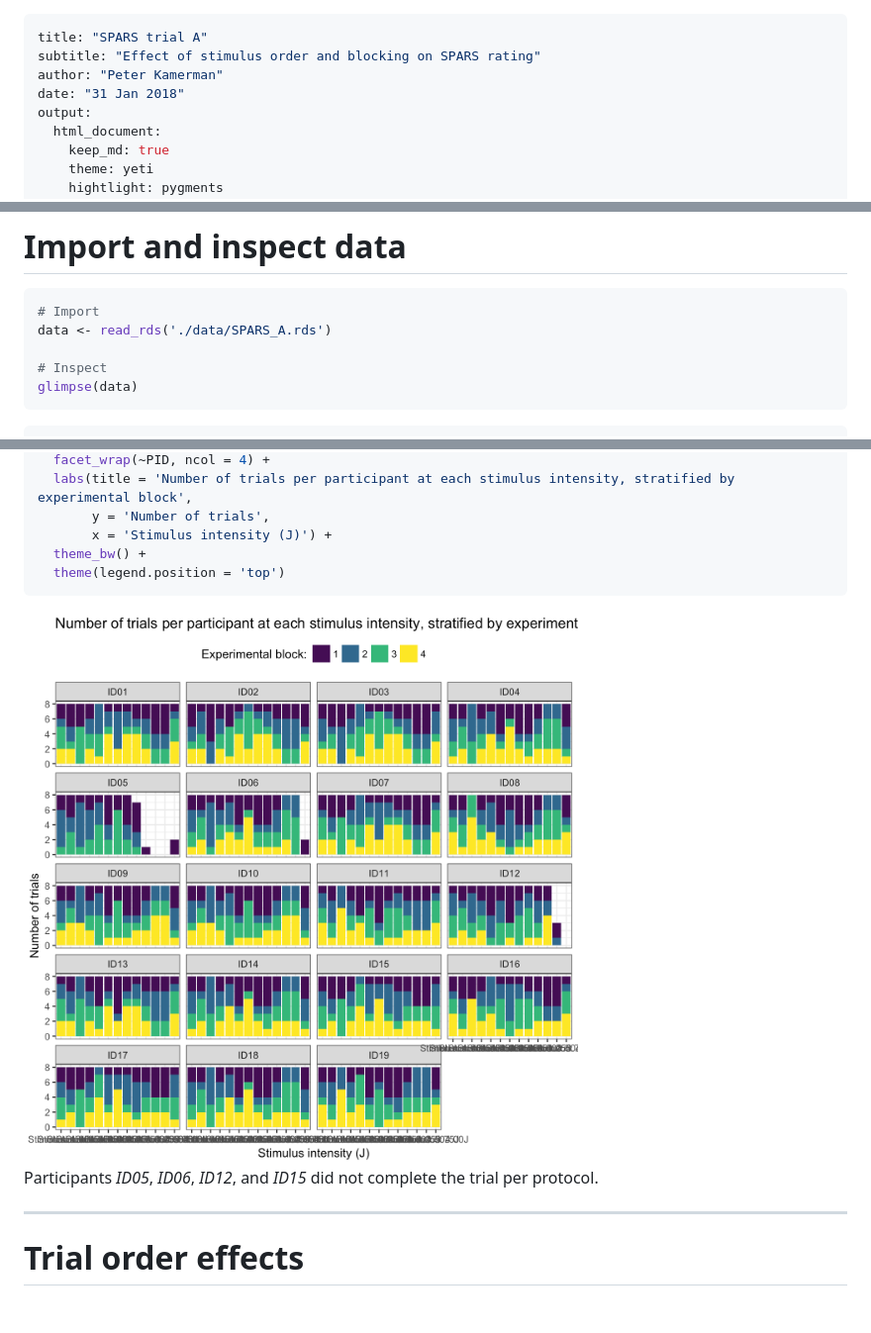
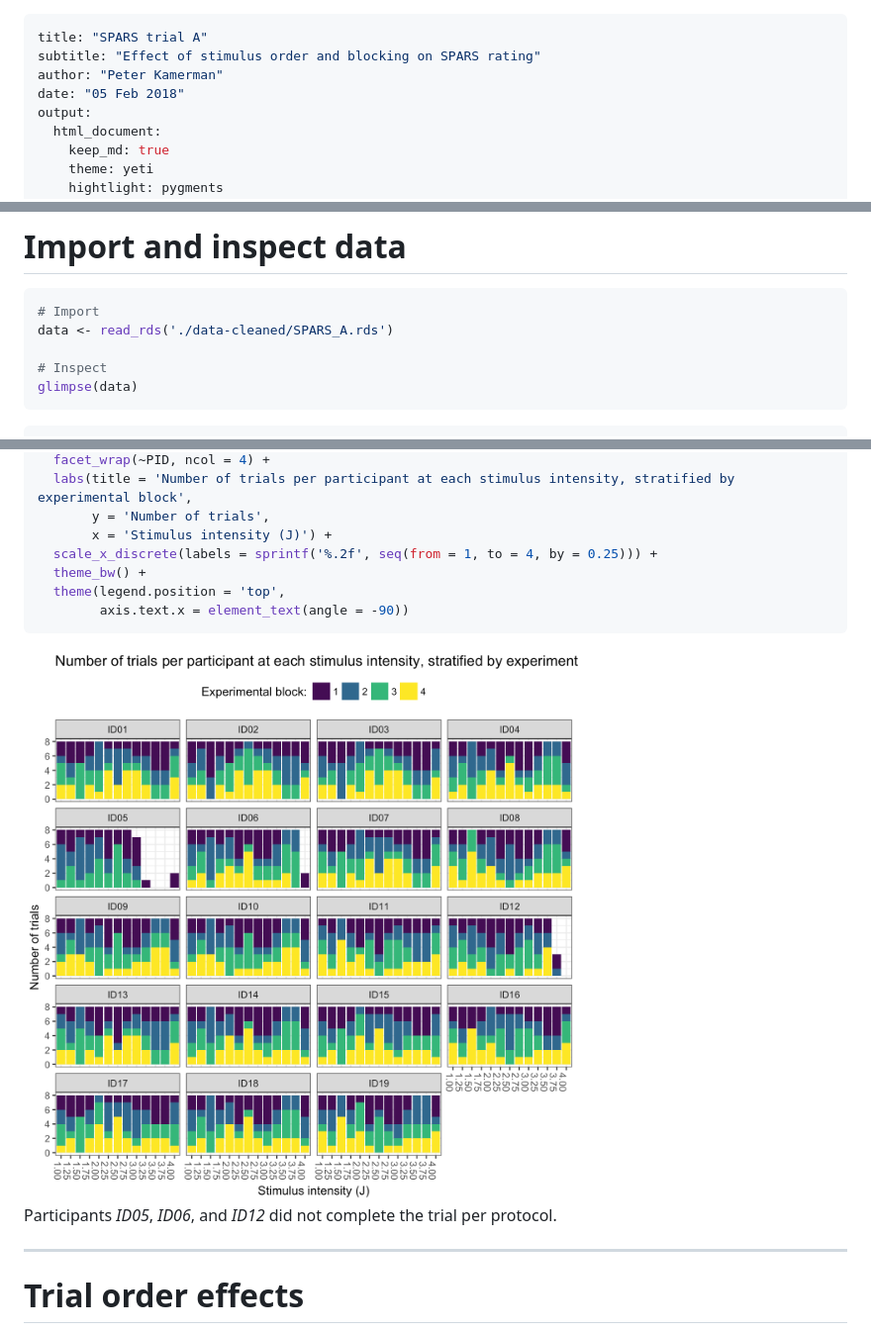
Before and after one commit to kamermanpr/SPARS, a Markdown page: 3A-order-effects.md, 3 parts joined by grey strips. Shown: that part at 99% size. Rendered like a GitHub page; pictures changed too: figures/3A-order-effects/summary-1.png; blank space fills up the shorter version.

Commit message:
Re-knitted

````diff
--- a/3A-order-effects.md
+++ b/3A-order-effects.md
@@ -2,7 +2,7 @@
 title: "SPARS trial A"
 subtitle: "Effect of stimulus order and blocking on SPARS rating"
 author: "Peter Kamerman"
-date: "31 Jan 2018"
+date: "05 Feb 2018"
 output:
   html_document:
     keep_md: true
@@ -31,7 +31,7 @@ Despite using a randomized block approach, we still wanted to assess whether the
 
 ```r
 # Import
-data <- read_rds('./data/SPARS_A.rds')
+data <- read_rds('./data-cleaned/SPARS_A.rds')
 
 # Inspect
 glimpse(data)
@@ -127,13 +127,15 @@ data %>%
   labs(title = 'Number of trials per participant at each stimulus intensity, stratified by experimental block',
        y = 'Number of trials',
        x = 'Stimulus intensity (J)') +
+  scale_x_discrete(labels = sprintf('%.2f', seq(from = 1, to = 4, by = 0.25))) +
   theme_bw() +
-  theme(legend.position = 'top')
+  theme(legend.position = 'top',
+        axis.text.x = element_text(angle = -90))
 ```
 
 <img src="./figures/3A-order-effects/summary-1.png" width="672" style="display: block; margin: auto;" />
 
-Participants _ID05_, _ID06_, _ID12_, and _ID15_ did not complete the trial per protocol.
+Participants _ID05_, _ID06_, and _ID12_ did not complete the trial per protocol.
 
 ----
 
````
Also changed, not shown: 1 other file.
